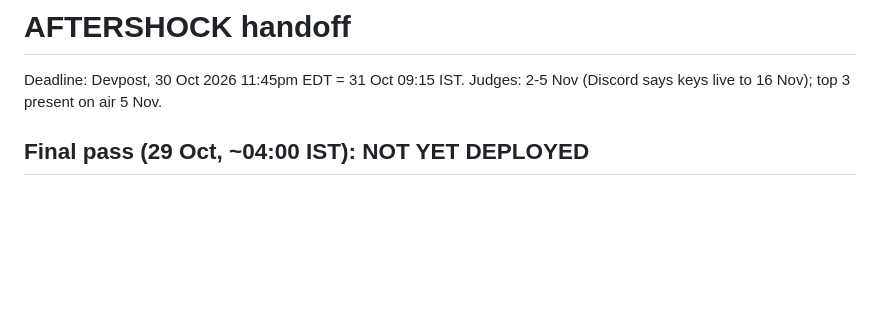
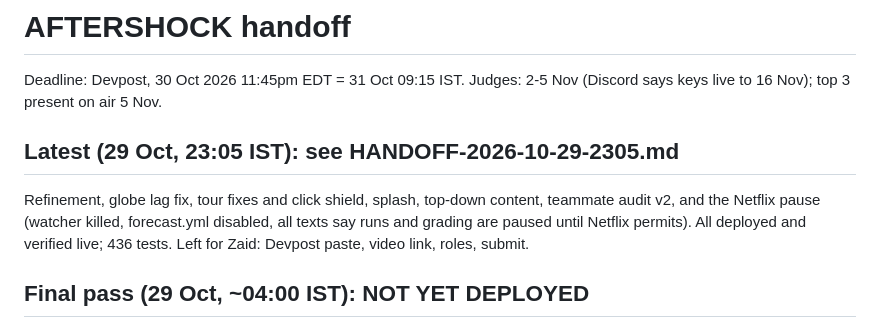
Before and after one commit to zaidwhy/aftershock, a Markdown page: HANDOFF.md, the part around the change. Drawn GitHub-style; blank space fills up the shorter version.

Commit message:
Handoff for 29 Oct night: refinement, globe lag, tour, splash, top-down content, audit v2 and the Netflix pause

```diff
--- a/HANDOFF.md
+++ b/HANDOFF.md
@@ -1,6 +1,10 @@
 # AFTERSHOCK handoff
 
 Deadline: Devpost, 30 Oct 2026 11:45pm EDT = 31 Oct 09:15 IST. Judges: 2-5 Nov (Discord says keys live to 16 Nov); top 3 present on air 5 Nov.
+
+## Latest (29 Oct, 23:05 IST): see HANDOFF-2026-10-29-2305.md
+
+Refinement, globe lag fix, tour fixes and click shield, splash, top-down content, teammate audit v2, and the Netflix pause (watcher killed, forecast.yml disabled, all texts say runs and grading are paused until Netflix permits). All deployed and verified live; 436 tests. Left for Zaid: Devpost paste, video link, roles, submit.
 
 ## Final pass (29 Oct, ~04:00 IST): NOT YET DEPLOYED
 
```
Also changed, not shown: HANDOFF-2026-10-29-2305.md (added, +25 -0 lines).
